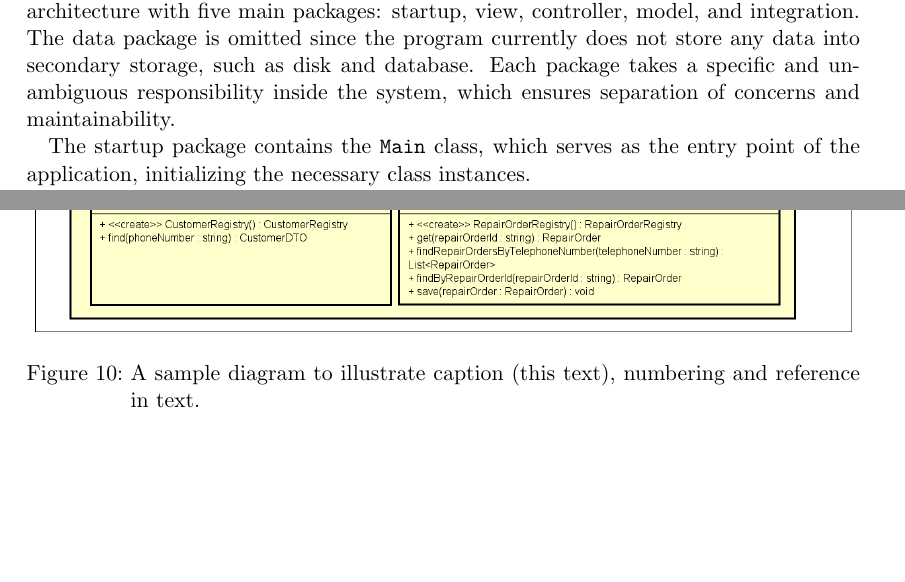
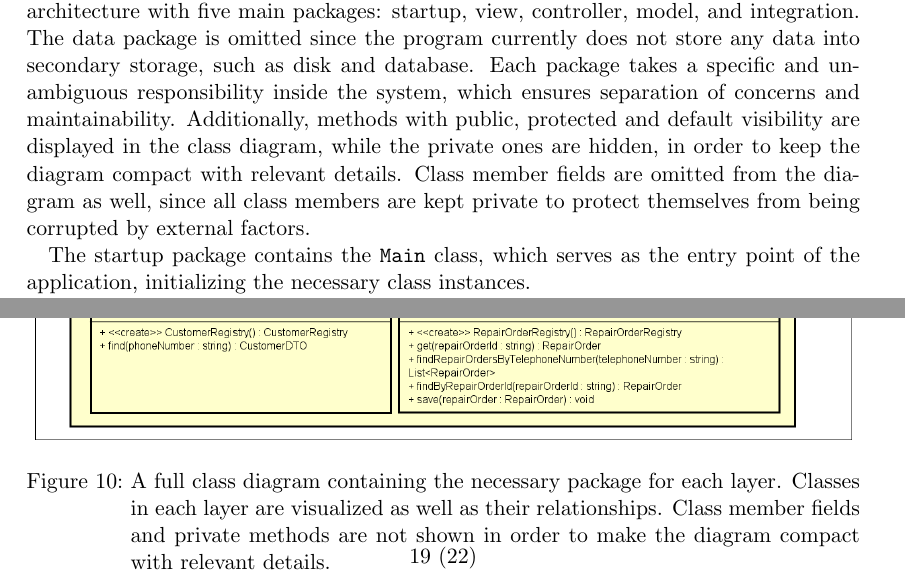
Before and after one commit to mo-mosverkstad/java-learning, a LaTeX document (maven-projects/ElectricBikeRepair/latex-reports/seminar2.tex): two parts of pages 11 and 19 of 22, joined at a grey line, cut so that both start at the same text, the shorter picture padded with empty space. Compiled offline with pdfLaTeX.

Commit message:
Fix relevant words to the corrected diagram

```diff
--- a/maven-projects/ElectricBikeRepair/latex-reports/seminar2.tex
+++ b/maven-projects/ElectricBikeRepair/latex-reports/seminar2.tex
@@ -322,12 +322,12 @@ Furthermore, in integration layer, \texttt{RegistryCreator} starts up \texttt{Cu
 
 \subsection{Full class diagram}
 
-The full class diagram can be visualized in Figure~\ref{fig:class-diagram}, which represents a layered system architecture with five main packages: startup, view, controller, model, and integration. The data package is omitted since the program currently does not store any data into secondary storage, such as disk and database. Each package takes a specific and unambiguous responsibility inside the system, which ensures separation of concerns and maintainability.
+The full class diagram can be visualized in Figure~\ref{fig:class-diagram}, which represents a layered system architecture with five main packages: startup, view, controller, model, and integration. The data package is omitted since the program currently does not store any data into secondary storage, such as disk and database. Each package takes a specific and unambiguous responsibility inside the system, which ensures separation of concerns and maintainability. Additionally, methods with public, protected and default visibility are displayed in the class diagram, while the private ones are hidden, in order to keep the diagram compact with relevant details. Class member fields are omitted from the diagram as well, since all class members are kept private to protect themselves from being corrupted by external factors.
 
 \begin{figure}[h!]
   \begin{center}
     \includegraphics[width=\textwidth]{figures/class-diagram.png}
-    \caption{A sample diagram to illustrate caption (this text), numbering and reference in text.}
+    \caption{A full class diagram containing the necessary package for each layer. Classes in each layer are visualized as well as their relationships. Class member fields and private methods are not shown in order to make the diagram compact with relevant details.}
     \label{fig:class-diagram}
   \end{center}
 \end{figure}
```
